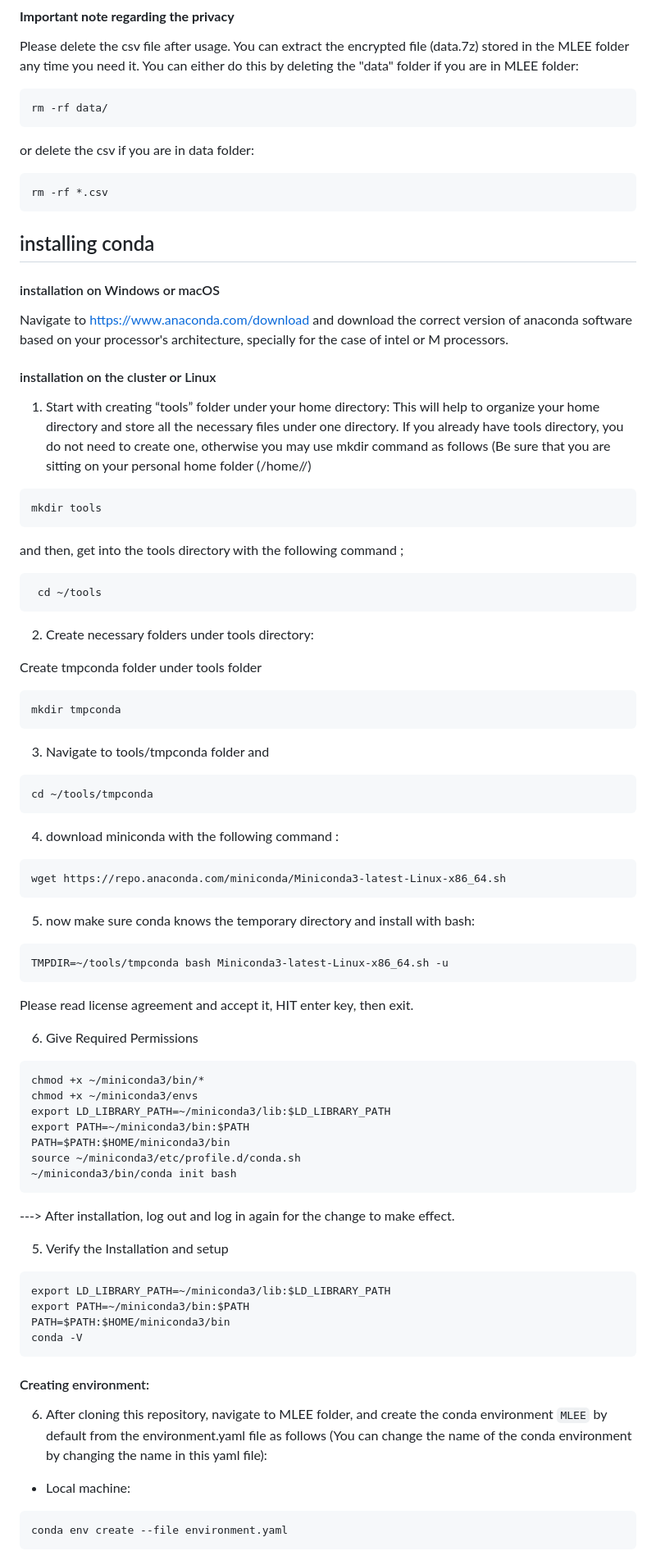
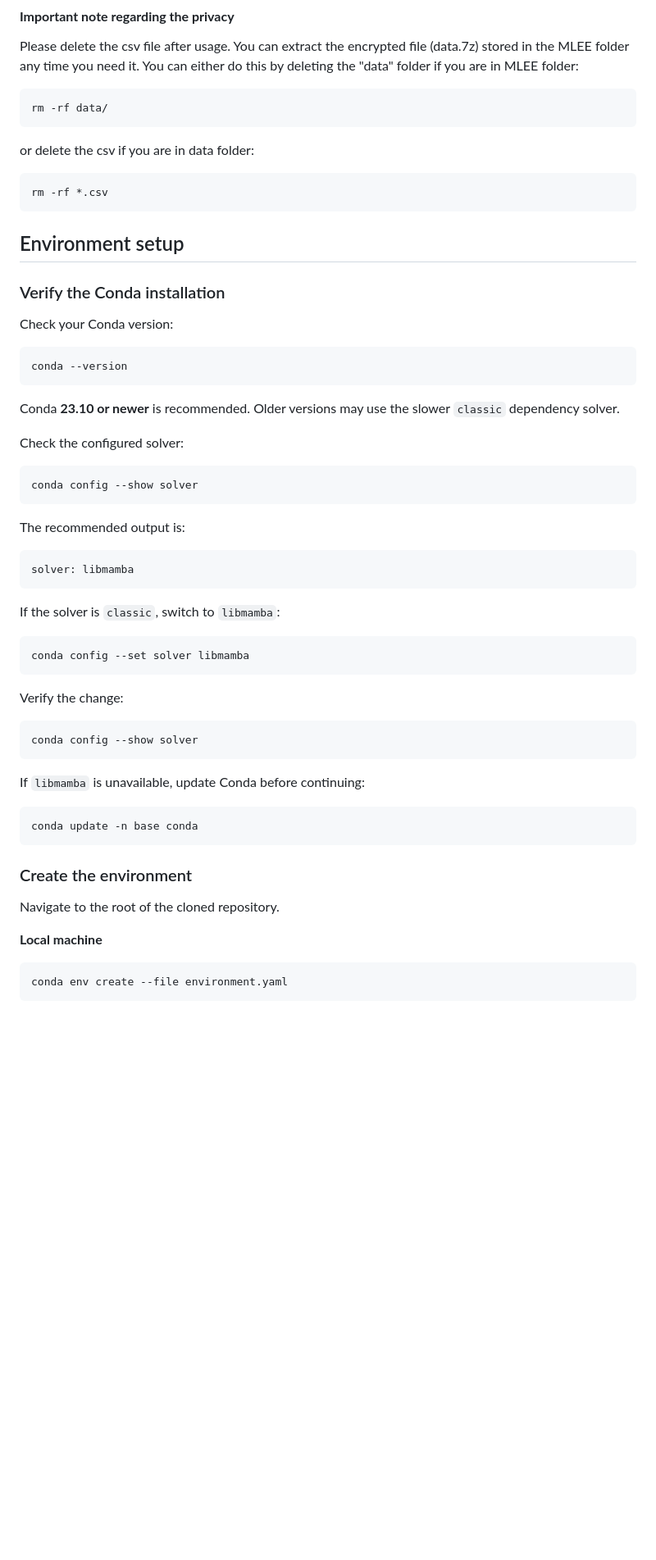
Before and after one commit to HelmholtzAI-Consultants-Munich/MLEE, a Markdown page: README.md, the part around one of its changes. Shown at 82% size. Drawn GitHub-style; blank space fills up the shorter version.

Commit message:
Fix typos and improve README content
Updated README to correct typos and enhance clarity. Expanded project description and installation instructions.

````diff
--- a/README.md
+++ b/README.md
@@ -101,62 +181,55 @@ or delete the csv if you are in data folder:
 ```
 rm -rf *.csv
 ```
-## installing conda
-#### installation on Windows or macOS
-Navigate to https://www.anaconda.com/download and download the correct version of anaconda software based on your processor's architecture, specially for the case of intel or M processors.
 
-#### installation on the cluster or Linux
-1) Start with creating “tools” folder under your home directory: This will help to organize your home directory and store all the necessary files under one directory. If you already have tools directory, you do not need to create one, otherwise you may use mkdir command as follows (Be sure that you are sitting on your personal home folder (/home/<usergroup>/<username>)
-```
-mkdir tools
-```
-and then, get into the tools directory with the following command ;
-```
- cd ~/tools
-```
-2) Create necessary folders under tools directory:
+## Environment setup
 
-Create tmpconda folder under tools folder
-```
-mkdir tmpconda
-```
-3) Navigate to tools/tmpconda folder and
-```
-cd ~/tools/tmpconda
-```
-4) download miniconda with the following command :
-```
-wget https://repo.anaconda.com/miniconda/Miniconda3-latest-Linux-x86_64.sh
-```
-5) now make sure conda knows the temporary directory and install with bash:
-```
-TMPDIR=~/tools/tmpconda bash Miniconda3-latest-Linux-x86_64.sh -u
-```
-Please read license agreement and accept it, HIT enter key, then exit.
+### Verify the Conda installation
 
-6) Give Required Permissions
-```
-chmod +x ~/miniconda3/bin/*
-chmod +x ~/miniconda3/envs
-export LD_LIBRARY_PATH=~/miniconda3/lib:$LD_LIBRARY_PATH
-export PATH=~/miniconda3/bin:$PATH
-PATH=$PATH:$HOME/miniconda3/bin
-source ~/miniconda3/etc/profile.d/conda.sh
-~/miniconda3/bin/conda init bash
-```
----> After installation, log out and log in again for the change to make effect.
+Check your Conda version:
 
- 5) Verify the Installation and setup
-```
-export LD_LIBRARY_PATH=~/miniconda3/lib:$LD_LIBRARY_PATH
-export PATH=~/miniconda3/bin:$PATH
-PATH=$PATH:$HOME/miniconda3/bin
-conda -V
+```bash
+conda --version
 ```
 
-#### Creating environment:
-6) After cloning this repository, navigate to MLEE folder, and create the conda environment ```MLEE``` by default from the environment.yaml file as follows (You can change the name of the conda environment by changing the name in this yaml file):
-- Local machine:
+Conda **23.10 or newer** is recommended. Older versions may use the slower `classic` dependency solver.
+
+Check the configured solver:
+
+```bash
+conda config --show solver
 ```
+
+The recommended output is:
+
+```text
+solver: libmamba
+```
+
+If the solver is `classic`, switch to `libmamba`:
+
+```bash
+conda config --set solver libmamba
+```
+
+Verify the change:
+
+```bash
+conda config --show solver
+```
+
+If `libmamba` is unavailable, update Conda before continuing:
+
+```bash
+conda update -n base conda
+```
+
+### Create the environment
+
+Navigate to the root of the cloned repository.
+
+**Local machine**
+
+```bash
 conda env create --file environment.yaml
 ```
````
Also changed, not shown: other parts of README.md (+147 -41 lines).
